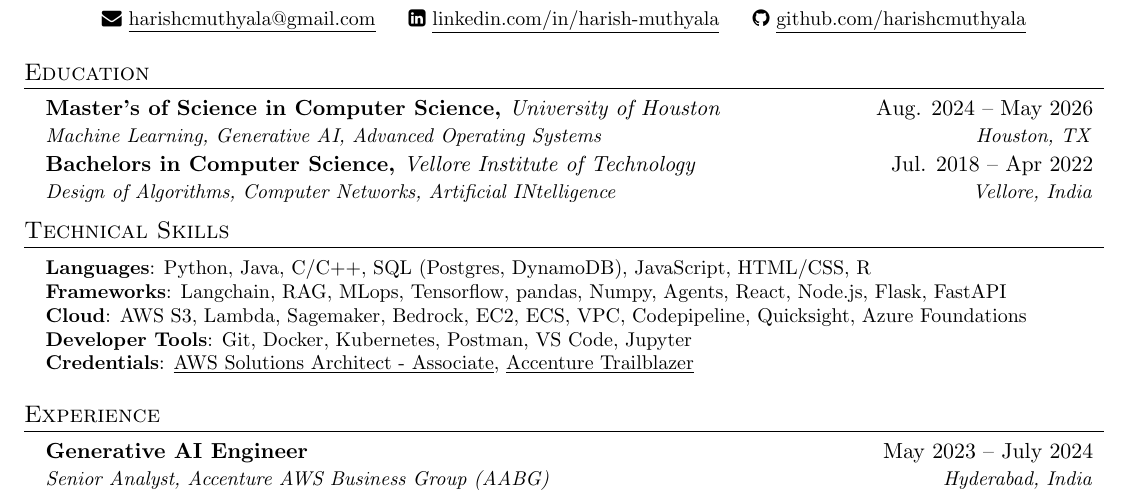
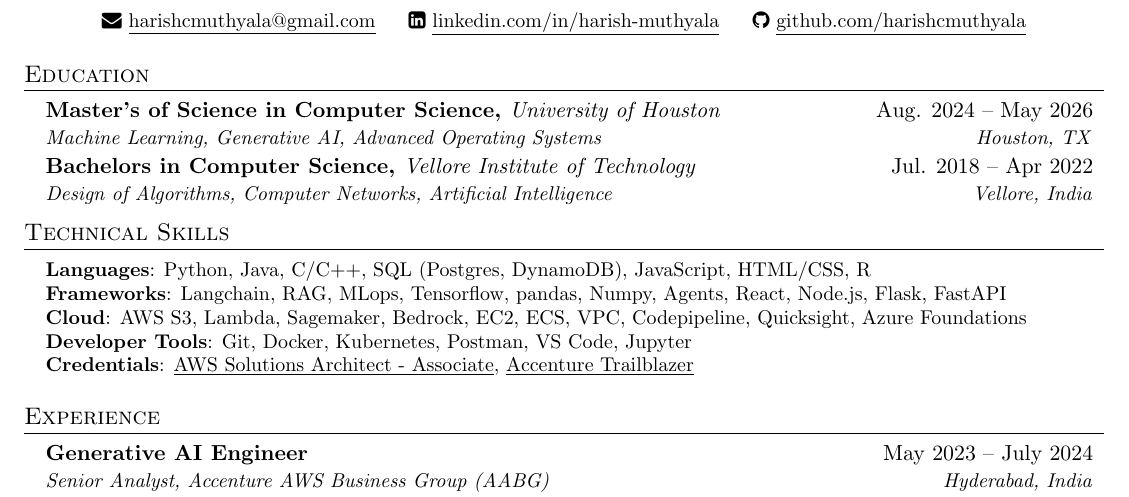
Before and after one commit to harishcmuthyala/harish-resume, a LaTeX document (main.tex): part of the page, cut so that both start at the same text. Compiled offline with pdfLaTeX.

Commit message:
Update main.tex

```diff
--- a/main.tex
+++ b/main.tex
@@ -132,7 +132,7 @@
   \resumeSubheading
     {Bachelors in Computer Science, \textmd{\textit{Vellore Institute of Technology}}}{Jul. 2018 -- Apr 2022}
     % {Vellore Institute of Technology}{Aug. 2018 -- May 2022}
-    {Design of Algorithms, Computer Networks, Artificial INtelligence}{Vellore, India}
+    {Design of Algorithms, Computer Networks, Artificial Intelligence}{Vellore, India}
 \resumeSubHeadingListEnd
 
 
```
